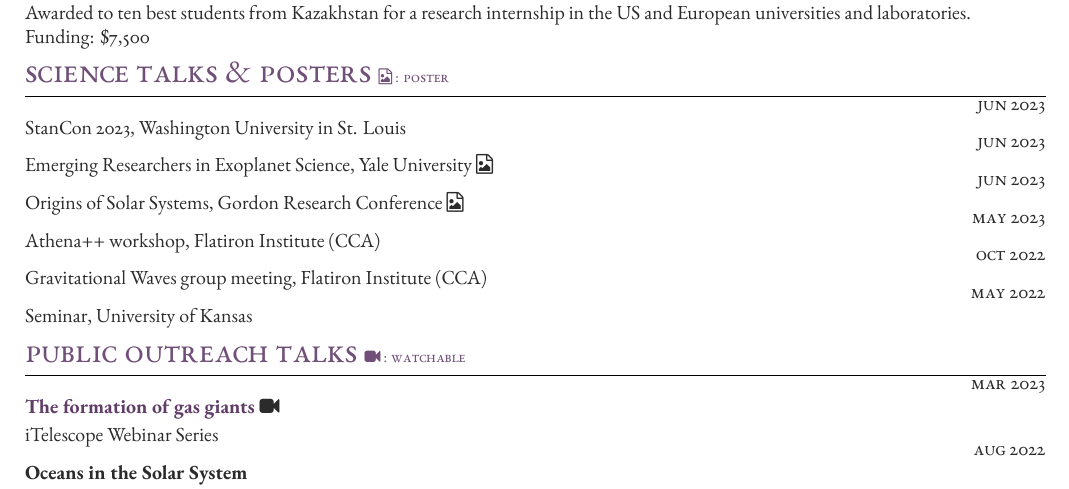
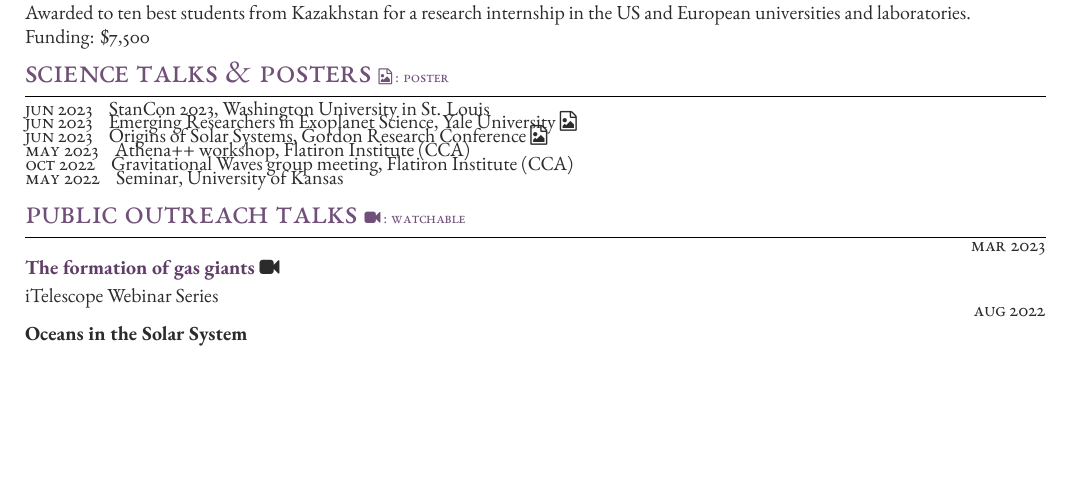
Before and after one commit to ssagynbayeva/myCV, a LaTeX CV (ssagynbayeva_cv.tex, which reads structure.tex): part of page 2 of 3, cut so that both start at the same text, the shorter picture padded with empty space. Compiled offline with XeLaTeX.

Commit message:
new func for talks

```diff
--- a/structure.tex
+++ b/structure.tex
@@ -186,7 +186,7 @@ SmallCapsFont=*-SC.ttf
 
 \newcommand{\talksentry}[2]{
 \vspace*{-1mm}
-	{\raggedleft\textsc{#1{\hspace{6pt}}}\par} % the time period
+	{\raggedleft\textsc{#1{\hspace{6pt}}}} % the time period
 % 	 \expandafter\ifstrequal\expandafter{#3}{}{}{{\raggedright\large\textit{\textbf{#3}}}\\[4pt]}
 	% \expandafter\ifstrequal\expandafter{#2}{}{}{{\raggedright\textbf{#2}}\\[2pt]}
 	\expandafter\ifstrequal\expandafter{#2}{}{}{#2\\} % Description
```
